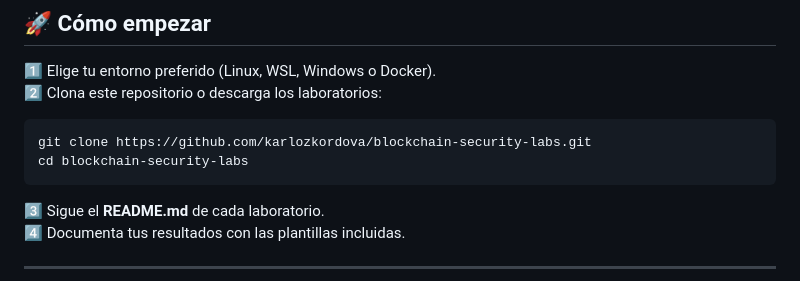
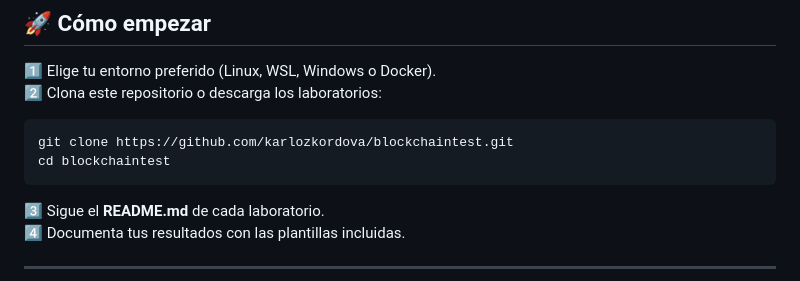
Before and after one commit to karlozkordova/blockchaintest, a Markdown page: README.md, the part around the change. Rendered like a GitHub page.

Commit message:
Update repository clone instructions in README

````diff
--- a/README.md
+++ b/README.md
@@ -128,8 +128,8 @@ docker run -it -v $(pwd):/labs ubuntu:22.04 bash
 1️⃣ Elige tu entorno preferido (Linux, WSL, Windows o Docker).
 2️⃣ Clona este repositorio o descarga los laboratorios:
 ```bash
-git clone https://github.com/karlozkordova/blockchain-security-labs.git
-cd blockchain-security-labs
+git clone https://github.com/karlozkordova/blockchaintest.git
+cd blockchaintest
 ```
 3️⃣ Sigue el **README.md** de cada laboratorio.
 4️⃣ Documenta tus resultados con las plantillas incluidas.
````
